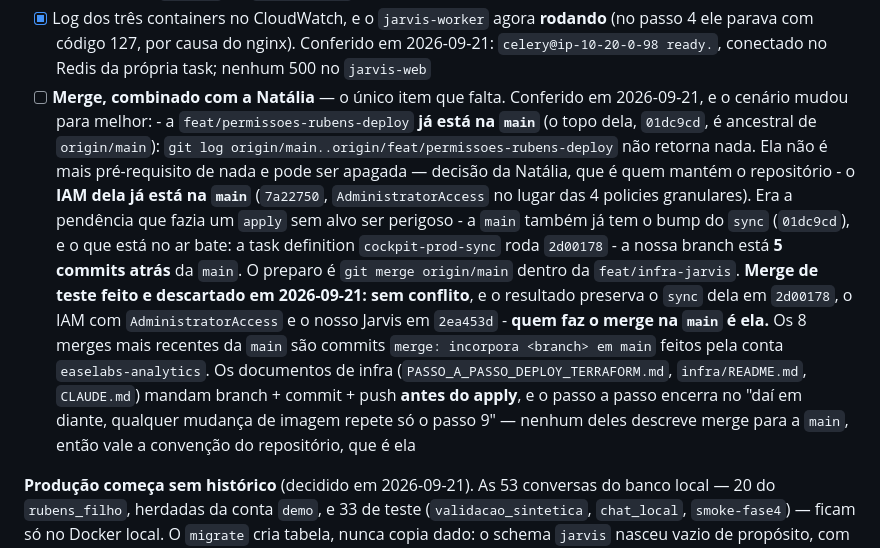
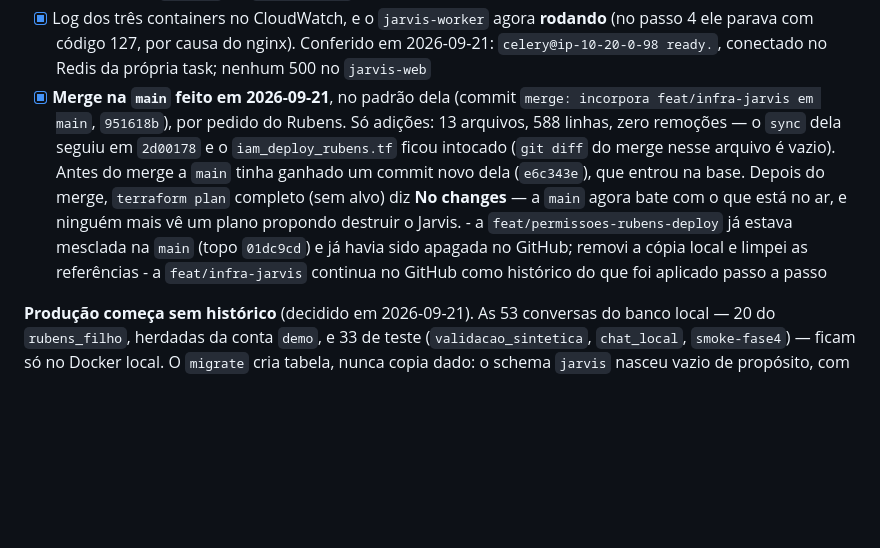
Before and after one commit to easelabs-bianalytics/ai_chatbot_ease, a Markdown page: docs/plan.md, the part around the change. GitHub-like rendering; blank space fills up the shorter version.

Commit message:
Registra o merge do Jarvis na main

```diff
--- a/docs/plan.md
+++ b/docs/plan.md
@@ -1002,31 +1002,20 @@ Isso é sucesso, não falha.
       **rodando** (no passo 4 ele parava com código 127, por causa do nginx).
       Conferido em 2026-09-21: `celery@ip-10-20-0-98 ready.`, conectado no
       Redis da própria task; nenhum 500 no `jarvis-web`
-- [ ] **Merge, combinado com a Natália** — o único item que falta. Conferido
-      em 2026-09-21, e o cenário mudou para melhor:
-      - a `feat/permissoes-rubens-deploy` **já está na `main`** (o topo dela,
-        `01dc9cd`, é ancestral de `origin/main`): `git log
-        origin/main..origin/feat/permissoes-rubens-deploy` não retorna nada.
-        Ela não é mais pré-requisito de nada e pode ser apagada — decisão da
-        Natália, que é quem mantém o repositório
-      - o **IAM dela já está na `main`** (`7a22750`, `AdministratorAccess`
-        no lugar das 4 policies granulares). Era a pendência que fazia um
-        `apply` sem alvo ser perigoso
-      - a `main` também já tem o bump do `sync` (`01dc9cd`), e o que está no
-        ar bate: a task definition `cockpit-prod-sync` roda `2d00178`
-      - a nossa branch está **5 commits atrás** da `main`. O preparo é
-        `git merge origin/main` dentro da `feat/infra-jarvis`. **Merge de
-        teste feito e descartado em 2026-09-21: sem conflito**, e o
-        resultado preserva o `sync` dela em `2d00178`, o IAM com
-        `AdministratorAccess` e o nosso Jarvis em `2ea453d`
-      - **quem faz o merge na `main` é ela.** Os 8 merges mais recentes da
-        `main` são commits `merge: incorpora <branch> em main` feitos pela
-        conta `easelabs-analytics`. Os documentos de infra
-        (`PASSO_A_PASSO_DEPLOY_TERRAFORM.md`, `infra/README.md`,
-        `CLAUDE.md`) mandam branch + commit + push **antes do apply**, e o
-        passo a passo encerra no "daí em diante, qualquer mudança de imagem
-        repete só o passo 9" — nenhum deles descreve merge para a `main`,
-        então vale a convenção do repositório, que é ela
+- [x] **Merge na `main` feito em 2026-09-21**, no padrão dela (commit
+      `merge: incorpora feat/infra-jarvis em main`, `951618b`), por pedido
+      do Rubens. Só adições: 13 arquivos, 588 linhas, zero remoções — o
+      `sync` dela seguiu em `2d00178` e o `iam_deploy_rubens.tf` ficou
+      intocado (`git diff` do merge nesse arquivo é vazio). Antes do merge a
+      `main` tinha ganhado um commit novo dela (`e6c343e`), que entrou na
+      base. Depois do merge, `terraform plan` completo (sem alvo) diz **No
+      changes** — a `main` agora bate com o que está no ar, e ninguém mais
+      vê um plano propondo destruir o Jarvis.
+      - a `feat/permissoes-rubens-deploy` já estava mesclada na `main` (topo
+        `01dc9cd`) e já havia sido apagada no GitHub; removi a cópia local e
+        limpei as referências
+      - a `feat/infra-jarvis` continua no GitHub como histórico do que foi
+        aplicado passo a passo
 
 **Produção começa sem histórico** (decidido em 2026-09-21). As 53 conversas
 do banco local — 20 do `rubens_filho`, herdadas da conta `demo`, e 33 de
```
